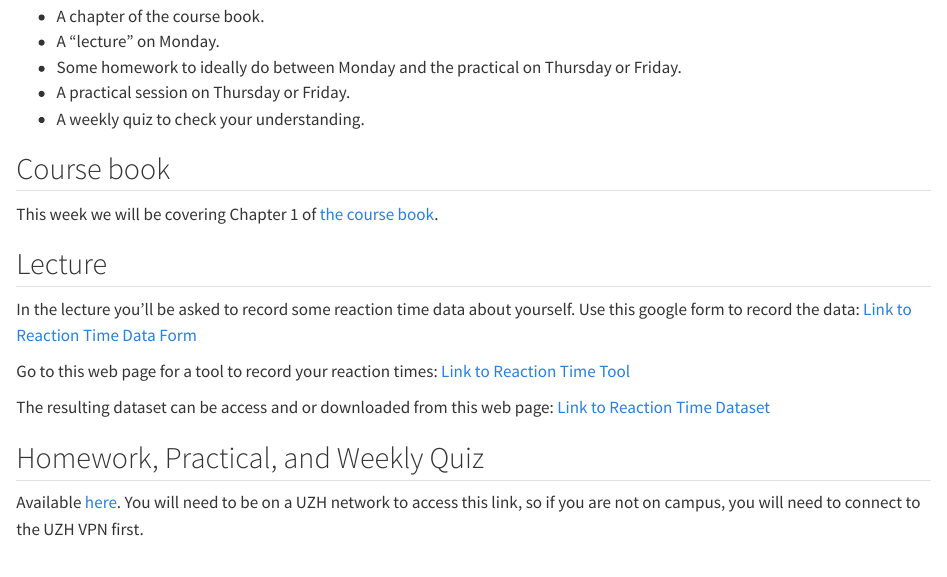
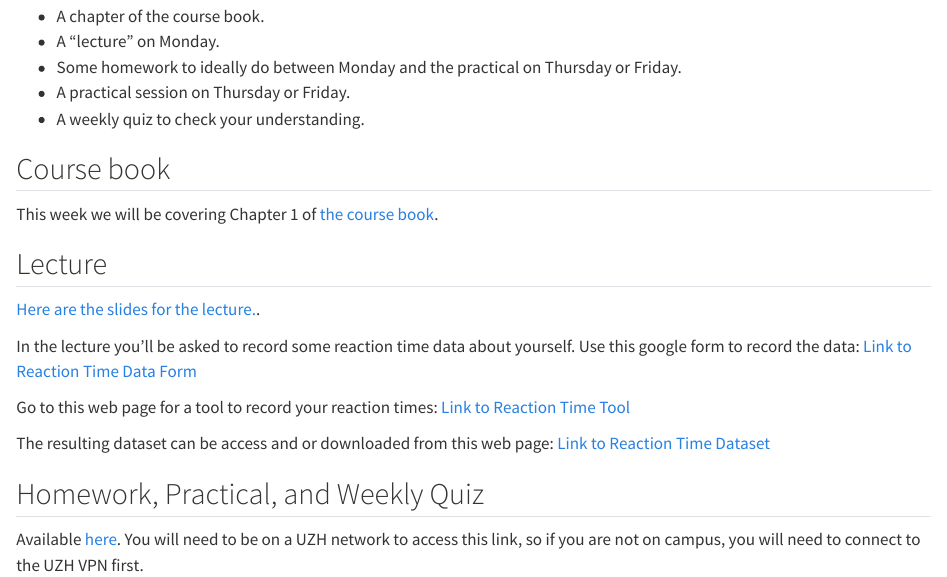
Before and after one commit to opetchey/BIO144_Course_Information, a Quarto document (Unit1.qmd): the page in a window 1100 px wide, from 280 px down. Rendered offline with R 4.5, knitr and Pandoc in place of Quarto, with nearby package versions.

Commit message:
add week 1 lecture slides

```diff
--- a/Unit1.qmd
+++ b/Unit1.qmd
@@ -24,6 +24,8 @@ This week we will be covering Chapter 1 of [the course book](https://opetchey.gi
 
 ## Lecture
 
+[Here are the slides for the lecture.](assets/Week1_lecture_slides.pdf).
+
 In the lecture you'll be asked to record some reaction time data about yourself. Use this google form to record the data: <a href="https://forms.gle/woeVDysV48CbcorB7" target="_blank">
   Link to Reaction Time Data Form
 </a>
```
Also changed, not shown: docs/search.json, 4 other files.
